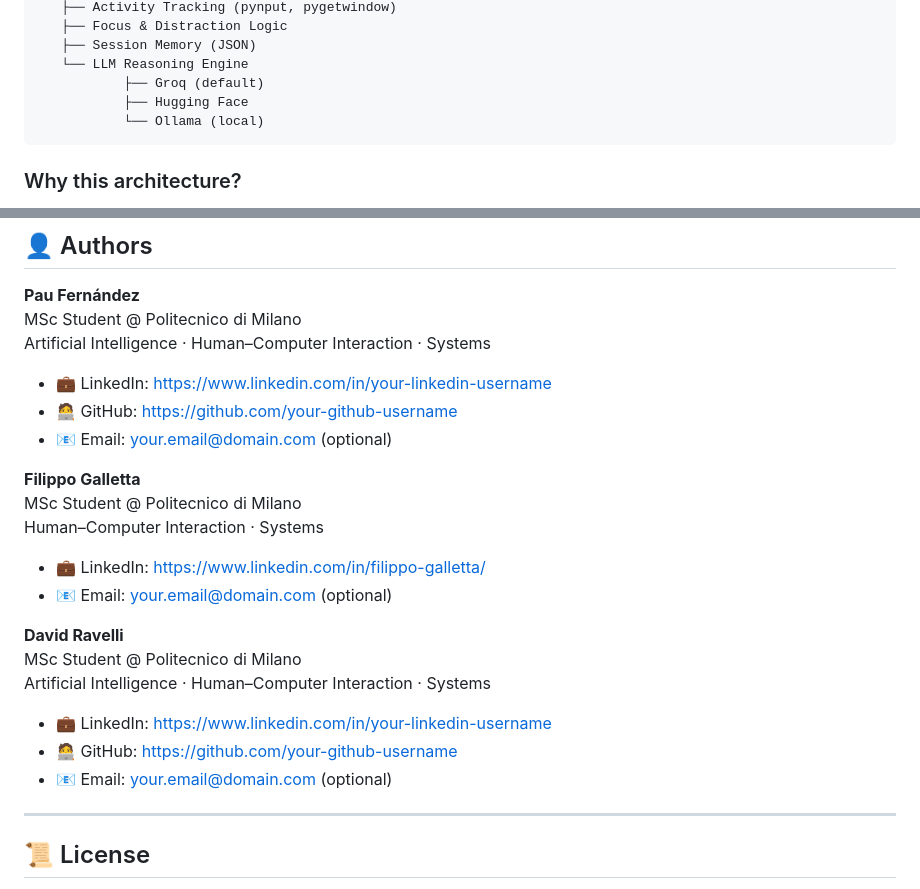
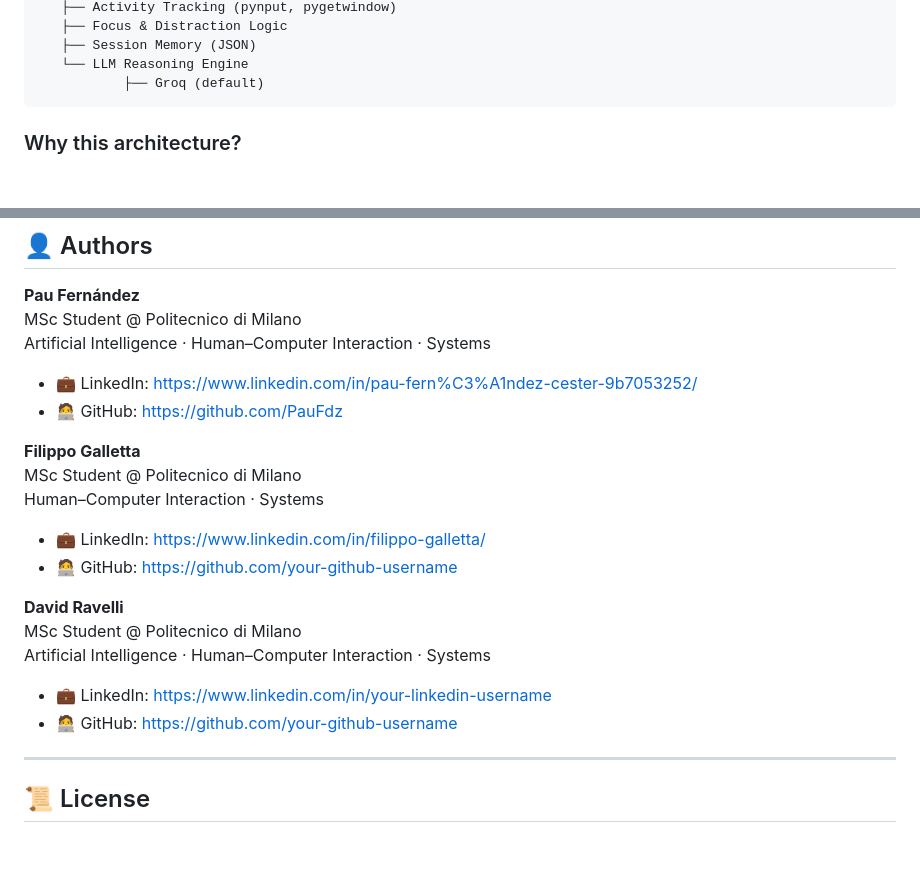
Before and after one commit to PauFdz/LeoFocus, a Markdown page: README.md, 2 parts joined by grey strips. Rendered like a GitHub page; blank space fills up the shorter version.

````diff
--- a/README.md
+++ b/README.md
@@ -62,8 +62,6 @@ Python Backend (trackers.py)
    ├── Session Memory (JSON)
    └── LLM Reasoning Engine
            ├── Groq (default)
-           ├── Hugging Face
-           └── Ollama (local)
 ```
 
 ### Why this architecture?
@@ -245,16 +243,15 @@ Developed as part of coursework at **Politecnico di Milano** for the CSI course,
 MSc Student @ Politecnico di Milano
 Artificial Intelligence · Human–Computer Interaction · Systems
 
-- 💼 LinkedIn: https://www.linkedin.com/in/your-linkedin-username
-- 🧑‍💻 GitHub: https://github.com/your-github-username
-- 📧 Email: your.email@domain.com (optional)
+- 💼 LinkedIn: https://www.linkedin.com/in/pau-fern%C3%A1ndez-cester-9b7053252/
+- 🧑‍💻 GitHub: https://github.com/PauFdz
 
 **Filippo Galletta**
 MSc Student @ Politecnico di Milano
 Human–Computer Interaction · Systems
 
 - 💼 LinkedIn: https://www.linkedin.com/in/filippo-galletta/
-- 📧 Email: your.email@domain.com (optional)
+- 🧑‍💻 GitHub: https://github.com/your-github-username
 
 **David Ravelli**
 MSc Student @ Politecnico di Milano
@@ -262,7 +259,6 @@ Artificial Intelligence · Human–Computer Interaction · Systems
 
 - 💼 LinkedIn: https://www.linkedin.com/in/your-linkedin-username
 - 🧑‍💻 GitHub: https://github.com/your-github-username
-- 📧 Email: your.email@domain.com (optional)
 
 ---
 
````
